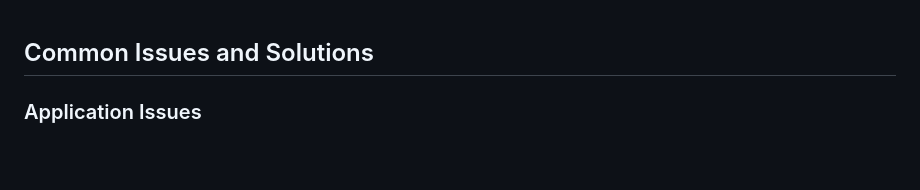
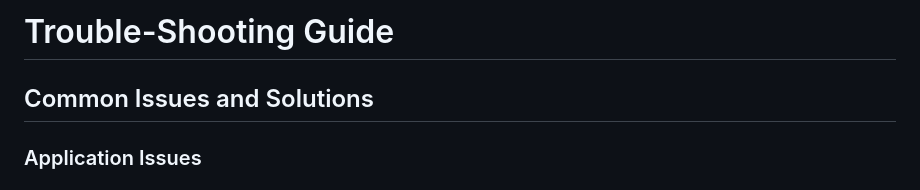
Before and after one commit to akhil27051999/RestAPI-Task-Management-Demo, a Markdown page: 09-documentation/troubleshooting.md, the part around the change. Rendered like a GitHub page; blank space fills up the shorter version.

```diff
--- a/09-documentation/troubleshooting.md
+++ b/09-documentation/troubleshooting.md
@@ -1,3 +1,5 @@
+# Trouble-Shooting Guide
+
 ## Common Issues and Solutions
 
 ### Application Issues
```
